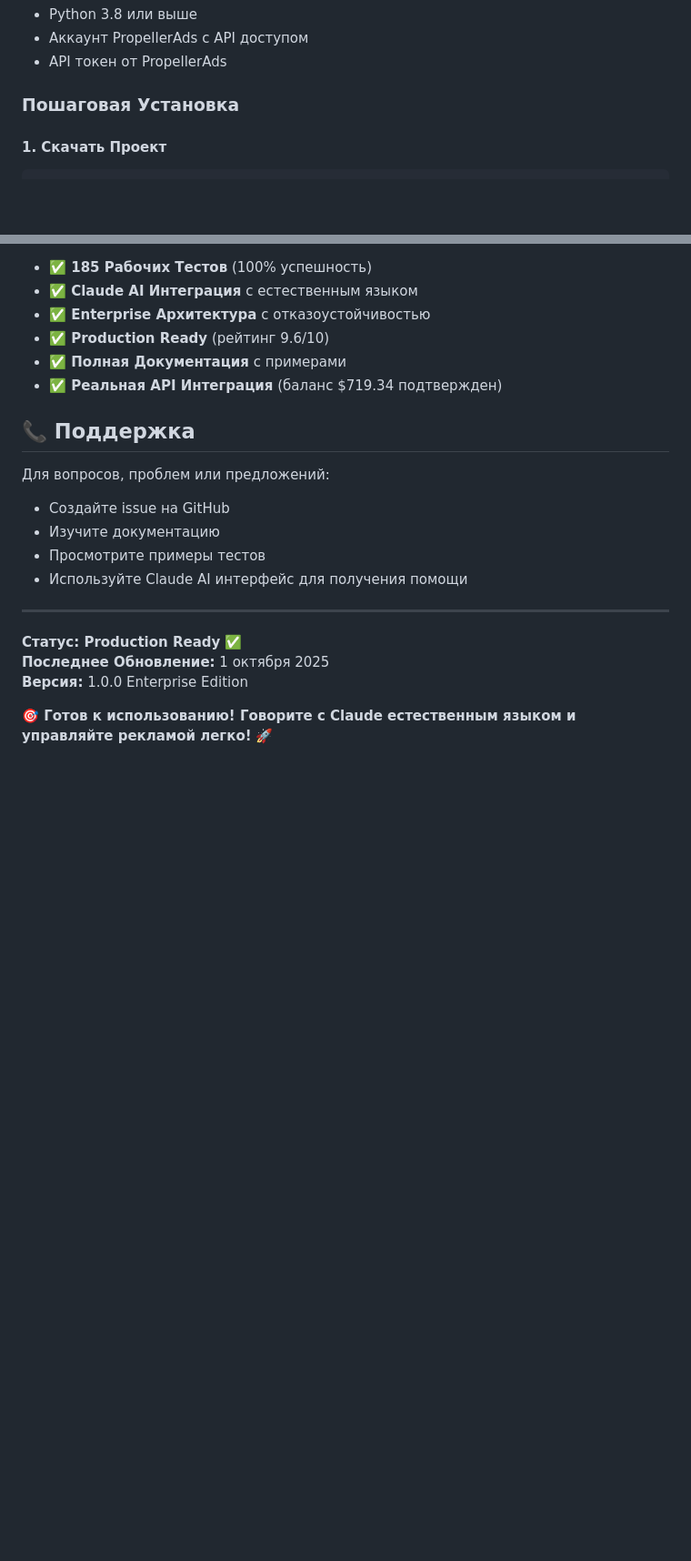
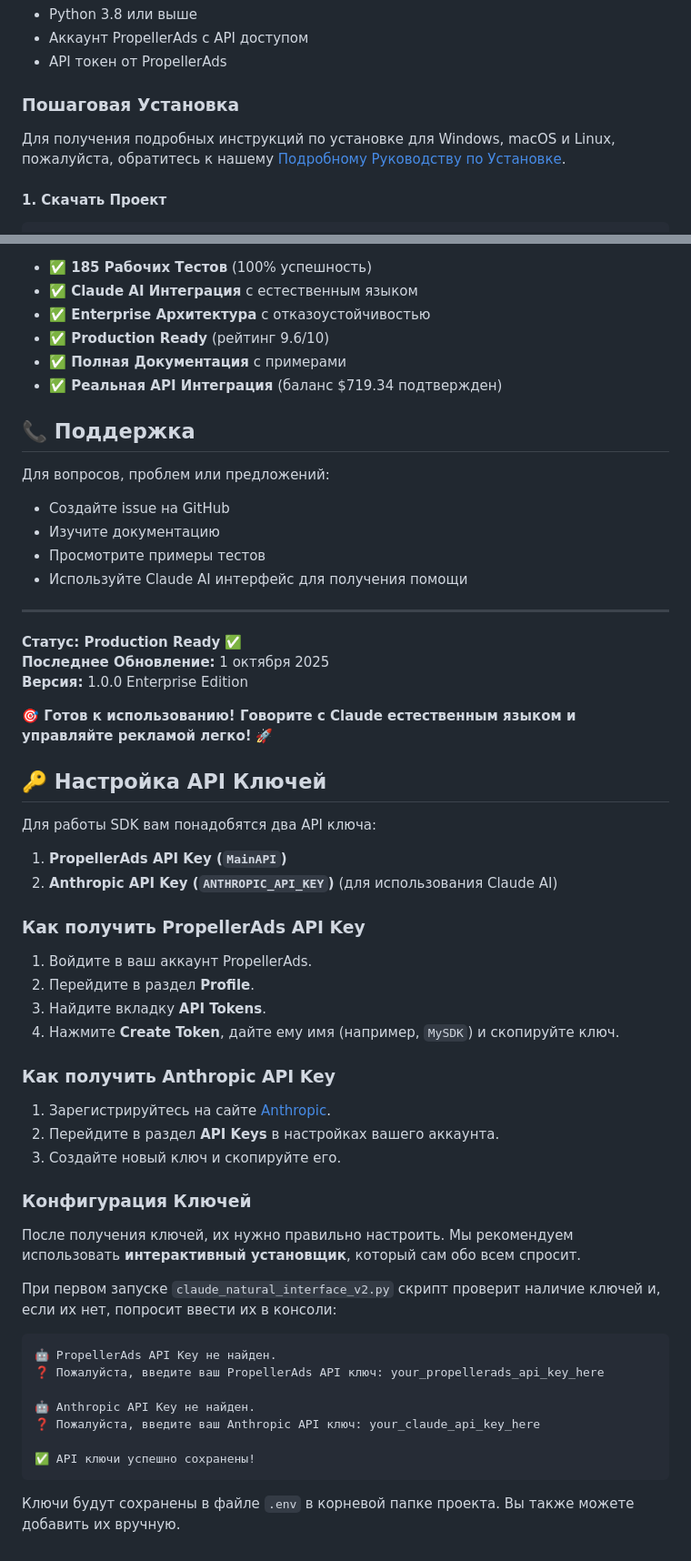
Before and after one commit to pavelraiden/propellerads-api-encyclopedia, a Markdown page: README.md, 2 parts joined by grey strips. Shown: that part at 91% size. GitHub-like rendering; blank space fills up the shorter version.

Commit message:
docs: Обновлена документация, добавлены руководства по установке и решению проблем

````diff
--- a/README.md
+++ b/README.md
@@ -138,6 +138,9 @@ pytest tests/test_sdk_functionality.py -v   # Основная функцион
 - API токен от PropellerAds
 
 ### Пошаговая Установка
+
+Для получения подробных инструкций по установке для Windows, macOS и Linux, пожалуйста, обратитесь к нашему [Подробному Руководству по Установке](INSTALL_GUIDE.md).
+
 
 #### 1. Скачать Проект
 ```bash
@@ -364,3 +369,42 @@ export ANTHROPIC_API_KEY="ваш-claude-ключ"
 **Версия:** 1.0.0 Enterprise Edition
 
 **🎯 Готов к использованию! Говорите с Claude естественным языком и управляйте рекламой легко!** 🚀
+
+
+## 🔑 Настройка API Ключей
+
+Для работы SDK вам понадобятся два API ключа:
+
+1.  **PropellerAds API Key (`MainAPI`)**
+2.  **Anthropic API Key (`ANTHROPIC_API_KEY`)** (для использования Claude AI)
+
+### Как получить PropellerAds API Key
+
+1.  Войдите в ваш аккаунт PropellerAds.
+2.  Перейдите в раздел **Profile**.
+3.  Найдите вкладку **API Tokens**.
+4.  Нажмите **Create Token**, дайте ему имя (например, `MySDK`) и скопируйте ключ.
+
+### Как получить Anthropic API Key
+
+1.  Зарегистрируйтесь на сайте [Anthropic](https://www.anthropic.com/).
+2.  Перейдите в раздел **API Keys** в настройках вашего аккаунта.
+3.  Создайте новый ключ и скопируйте его.
+
+### Конфигурация Ключей
+
+После получения ключей, их нужно правильно настроить. Мы рекомендуем использовать **интерактивный установщик**, который сам обо всем спросит.
+
+При первом запуске `claude_natural_interface_v2.py` скрипт проверит наличие ключей и, если их нет, попросит ввести их в консоли:
+
+```
+🤖 PropellerAds API Key не найден.
+❓ Пожалуйста, введите ваш PropellerAds API ключ: your_propellerads_api_key_here
+
+🤖 Anthropic API Key не найден.
+❓ Пожалуйста, введите ваш Anthropic API ключ: your_claude_api_key_here
+
+✅ API ключи успешно сохранены!
+```
+
+Ключи будут сохранены в файле `.env` в корневой папке проекта. Вы также можете добавить их вручную.
````
Also changed, not shown: other parts of README.md (+2 -0 lines), INSTALL_GUIDE.md (added, +126 -0 lines), TROUBLESHOOTING.md (added, +81 -0 lines).
